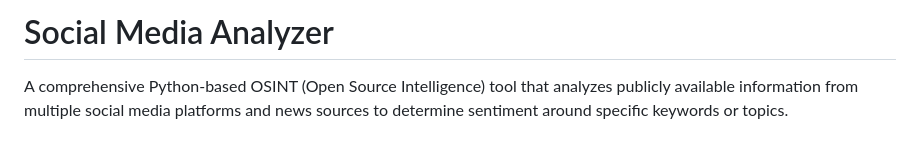
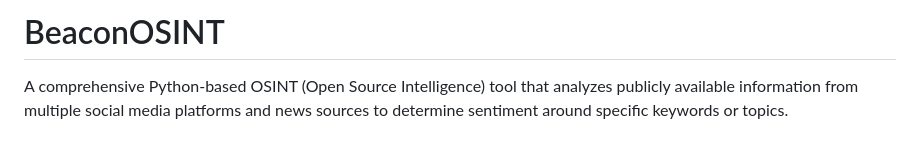
Before and after one commit to LILTIMOTHY64/OSINT-CIA, a Markdown page: README.md, the part around the change. GitHub-like rendering.

Commit message:
Update project name in README
Renamed project from 'Social Media Analyzer' to 'BeaconOSINT'.

```diff
--- a/README.md
+++ b/README.md
@@ -1,4 +1,4 @@
-# Social Media Analyzer
+# BeaconOSINT
 
 A comprehensive Python-based OSINT (Open Source Intelligence) tool that analyzes publicly available information from multiple social media platforms and news sources to determine sentiment around specific keywords or topics.
 
```
